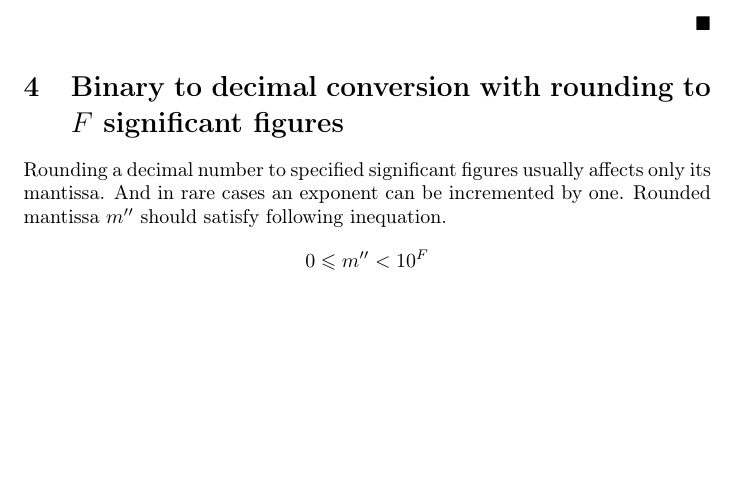
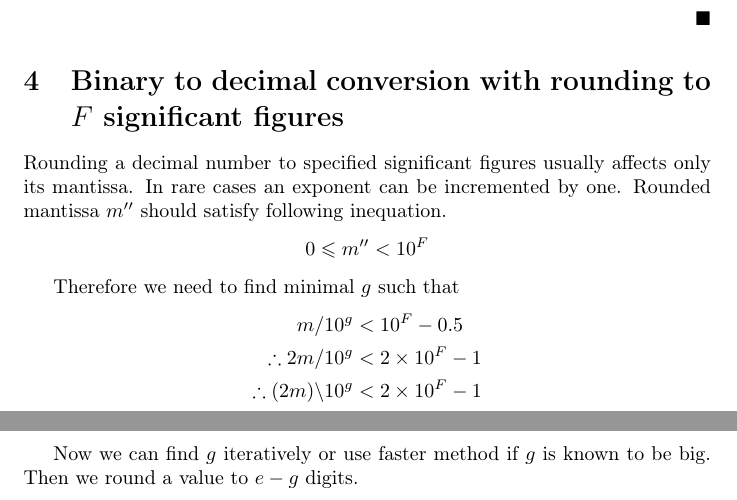
Before and after one commit to igrmk/floating-points, a LaTeX document (floating-points.tex): part of page 3 of 3 before the commit and two parts of pages 3 and 4 of 4 after it, the two joined at a grey line, cut so that both start at the same text, the shorter picture padded with empty space. Compiled offline with pdfLaTeX.

Commit message:
Rounding to significant digits finished

```diff
--- a/floating-points.tex
+++ b/floating-points.tex
@@ -172,10 +172,19 @@ obviously follow from \eqref{x-prime}. Let's show that \eqref{round-to-digits-lg
 \section{Binary to decimal conversion with rounding to $F$ significant figures}
 
 Rounding a decimal number to specified significant figures usually affects only its mantissa.
-And in rare cases an exponent can be incremented by one.
+In rare cases an exponent can be incremented by one.
 Rounded mantissa $m''$ should satisfy following inequation.
 \[
     0 \leq m'' < 10^F
 \]
 
+Therefore we need to find minimal $g$ such that
+\begin{align*}
+    m / 10^g & < 10^F - 0.5 \\
+    \therefore 2m / 10^g & < 2 \times 10^F - 1 \\
+    \therefore (2m) \idiv 10^g & < 2 \times 10^F - 1
+\end{align*}
+
+Now we can find $g$ iteratively or use faster method if $g$ is known to be big.
+Then we round a value to $e-g$ digits.
 \end{document}
```
Also changed, not shown: floating-points.pdf, floating-points.tex (4 more changed lines).
